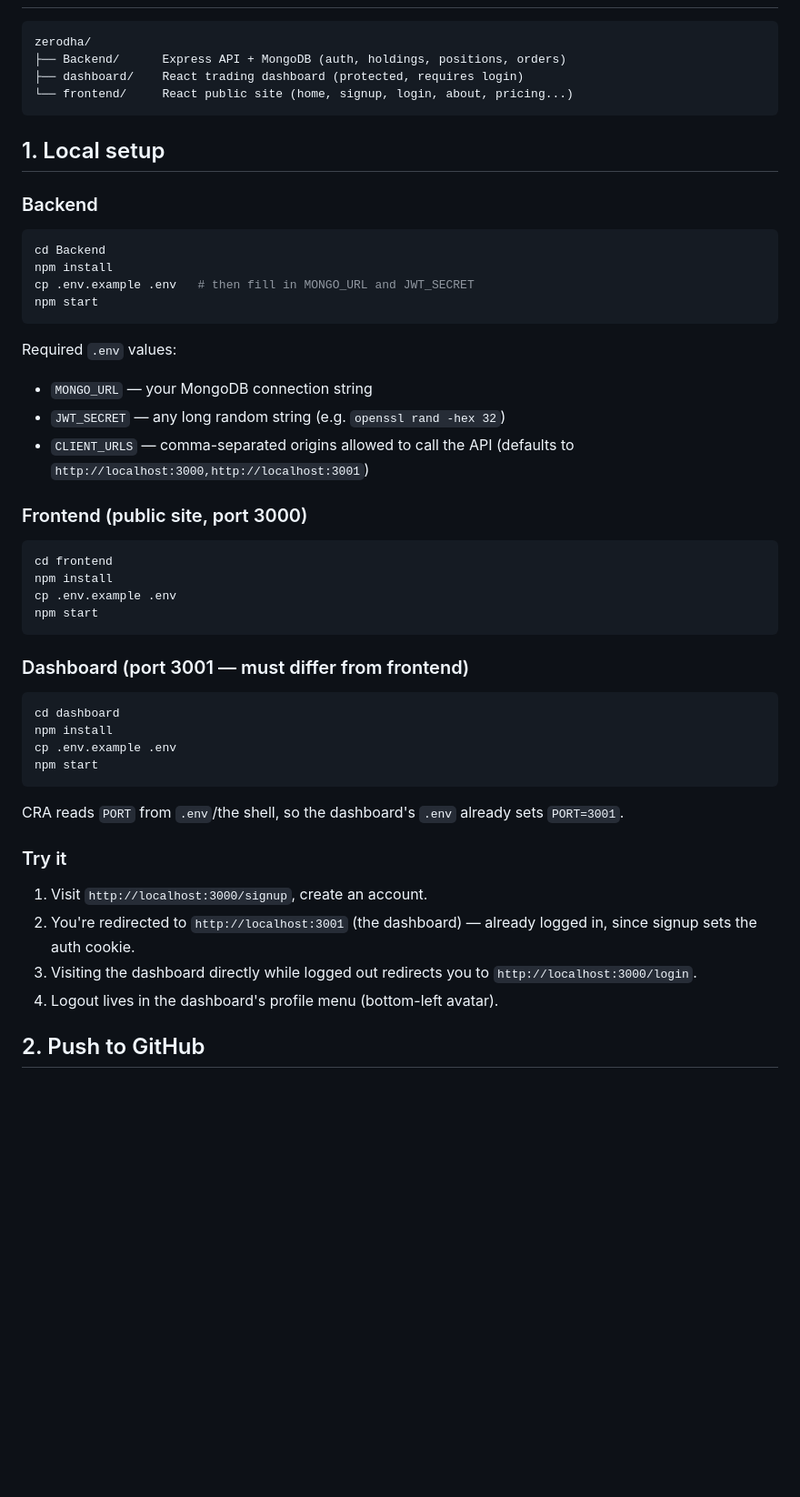
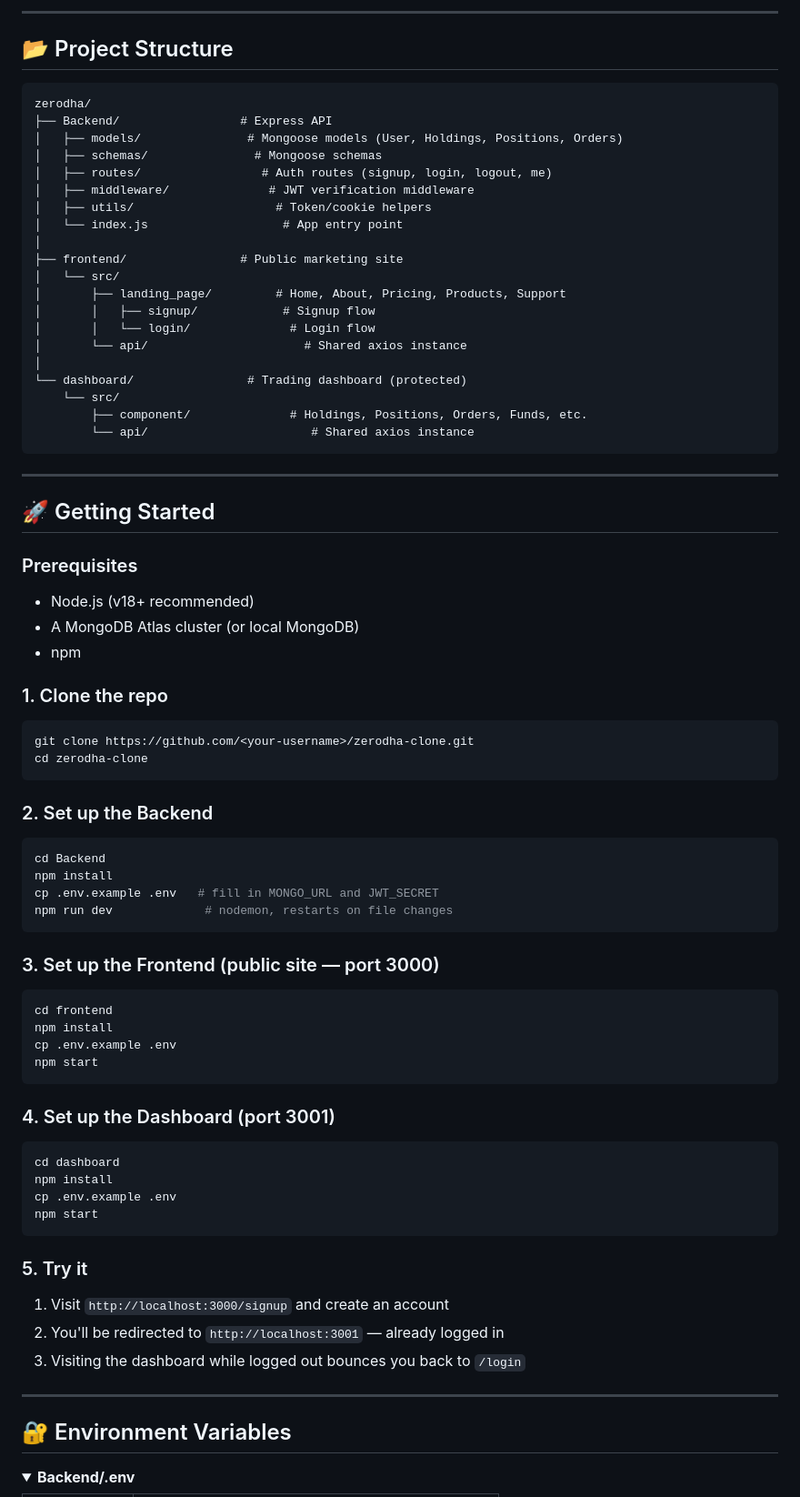
Before and after one commit to rathore-amisha/Zerodha-clone, a Markdown page: README.md, the part around one of its changes. Shown at 91% size. Drawn GitHub-style; folded sections open; blank space fills up the shorter version.

````diff
--- a/README.md
+++ b/README.md
@@ -12,30 +81,54 @@ Frontend's `/login` page.
+---
+
+## 📂 Project Structure
 
 ```
 zerodha/
-├── Backend/      Express API + MongoDB (auth, holdings, positions, orders)
-├── dashboard/    React trading dashboard (protected, requires login)
-└── frontend/     React public site (home, signup, login, about, pricing...)
+├── Backend/                 # Express API
+│   ├── models/               # Mongoose models (User, Holdings, Positions, Orders)
+│   ├── schemas/               # Mongoose schemas
+│   ├── routes/                 # Auth routes (signup, login, logout, me)
+│   ├── middleware/              # JWT verification middleware
+│   ├── utils/                    # Token/cookie helpers
+│   └── index.js                   # App entry point
+│
+├── frontend/                # Public marketing site
+│   └── src/
+│       ├── landing_page/         # Home, About, Pricing, Products, Support
+│       │   ├── signup/            # Signup flow
+│       │   └── login/              # Login flow
+│       └── api/                      # Shared axios instance
+│
+└── dashboard/                # Trading dashboard (protected)
+    └── src/
+        ├── component/              # Holdings, Positions, Orders, Funds, etc.
+        └── api/                       # Shared axios instance
 ```
 
-## 1. Local setup
+---
 
-### Backend
+## 🚀 Getting Started
 
+### Prerequisites
+- Node.js (v18+ recommended)
+- A MongoDB Atlas cluster (or local MongoDB)
+- npm
+
+### 1. Clone the repo
+```bash
+git clone https://github.com/<your-username>/zerodha-clone.git
+cd zerodha-clone
+```
+
+### 2. Set up the Backend
 ```bash
 cd Backend
 npm install
-cp .env.example .env   # then fill in MONGO_URL and JWT_SECRET
-npm start
+cp .env.example .env   # fill in MONGO_URL and JWT_SECRET
+npm run dev             # nodemon, restarts on file changes
 ```
 
-Required `.env` values:
-- `MONGO_URL` — your MongoDB connection string
-- `JWT_SECRET` — any long random string (e.g. `openssl rand -hex 32`)
-- `CLIENT_URLS` — comma-separated origins allowed to call the API (defaults
-  to `http://localhost:3000,http://localhost:3001`)
-
-### Frontend (public site, port 3000)
-
+### 3. Set up the Frontend (public site — port 3000)
 ```bash
 cd frontend
 npm install
@@ -43,8 +136,7 @@ cp .env.example .env
 npm start
 ```
 
-### Dashboard (port 3001 — must differ from frontend)
-
+### 4. Set up the Dashboard (port 3001)
 ```bash
 cd dashboard
 npm install
@@ -52,17 +144,15 @@ cp .env.example .env
 npm start
 ```
 
-CRA reads `PORT` from `.env`/the shell, so the dashboard's `.env` already
-sets `PORT=3001`.
+### 5. Try it
+1. Visit `http://localhost:3000/signup` and create an account
+2. You'll be redirected to `http://localhost:3001` — already logged in
+3. Visiting the dashboard while logged out bounces you back to `/login`
 
-### Try it
+---
 
-1. Visit `http://localhost:3000/signup`, create an account.
-2. You're redirected to `http://localhost:3001` (the dashboard) — already
-   logged in, since signup sets the auth cookie.
-3. Visiting the dashboard directly while logged out redirects you to
-   `http://localhost:3000/login`.
-4. Logout lives in the dashboard's profile menu (bottom-left avatar).
+## 🔐 Environment Variables
 
-## 2. Push to GitHub
+<details>
+<summary><strong>Backend/.env</strong></summary>
 
````
Also changed, not shown: other parts of README.md (+147 -36 lines).
